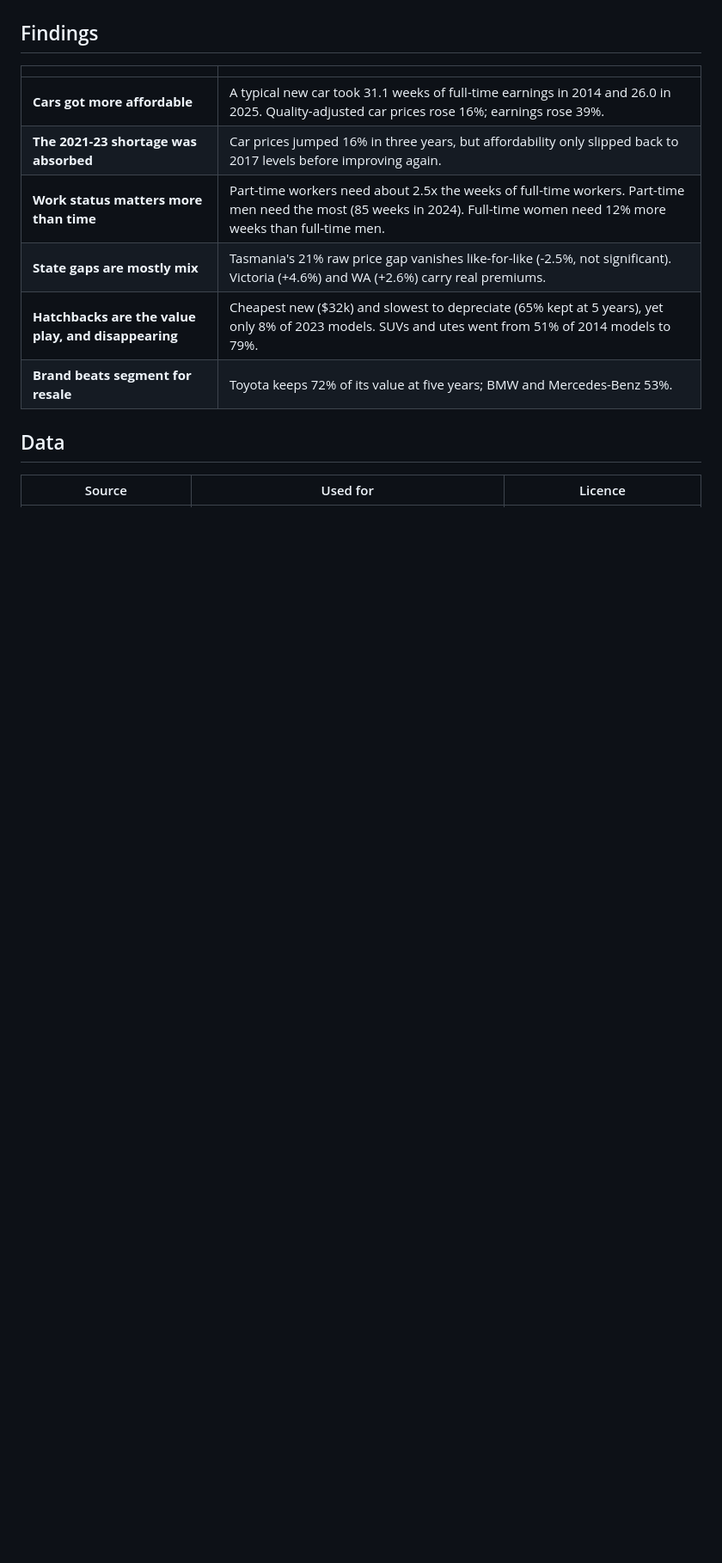
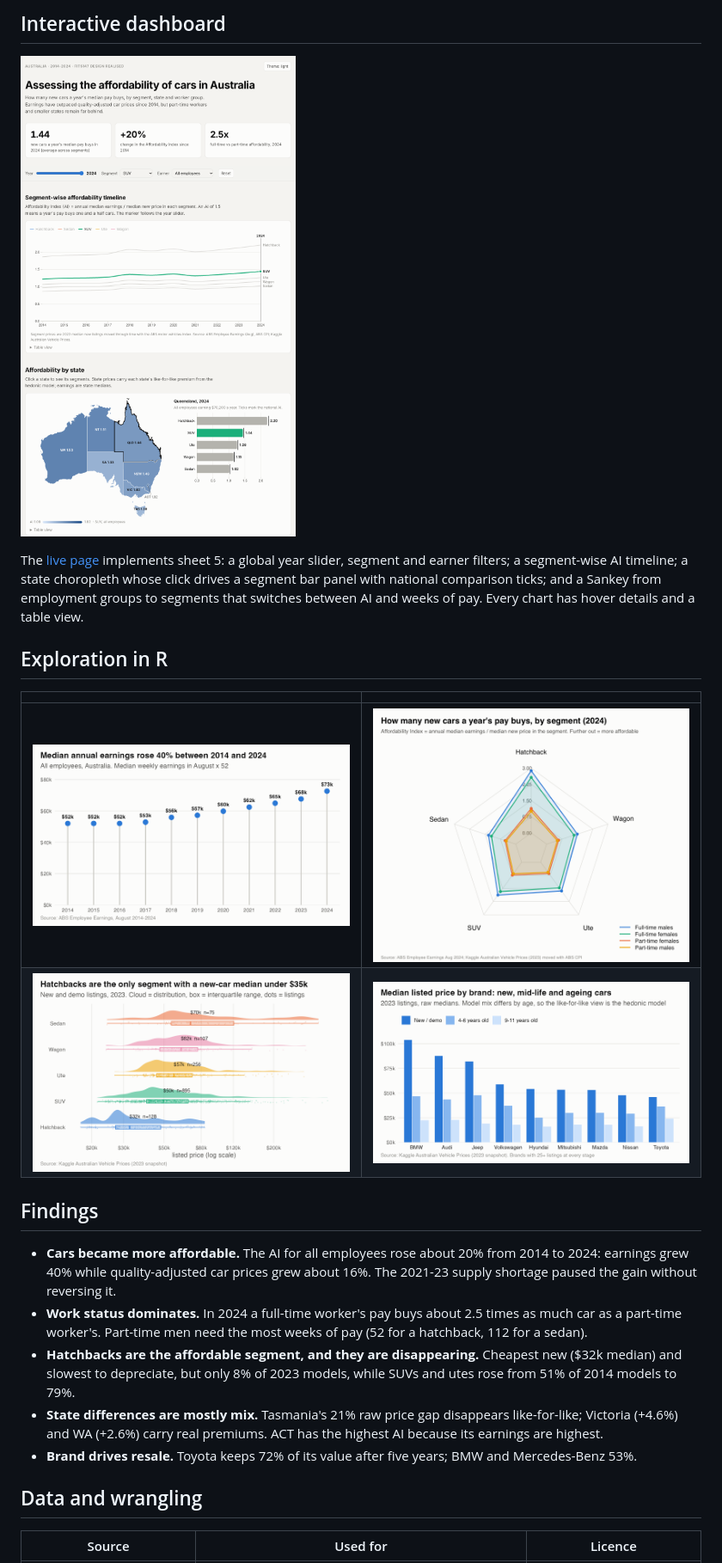
Before and after one commit to sidharthsudhi1/au-car-affordability, a Markdown page: README.md, the part around one of its changes. Shown at 86% size. GitHub-like rendering; pictures changed too: figures/dashboard.png (added); blank space fills up the shorter version.

Commit message:
docs: organise README around project skills

```diff
--- a/README.md
+++ b/README.md
@@ -12,16 +49,29 @@ since 2014, and where in the market does the burden fall?
+## Interactive dashboard
+
+[![Dashboard](figures/dashboard.png)](https://sidharthsudhi1.github.io/au-car-affordability/dashboard/)
+
+The [live page](https://sidharthsudhi1.github.io/au-car-affordability/dashboard/) implements sheet 5:
+a global year slider, segment and earner filters; a segment-wise AI timeline; a state choropleth
+whose click drives a segment bar panel with national comparison ticks; and a Sankey from
+employment groups to segments that switches between AI and weeks of pay. Every chart has hover
+details and a table view.
+
+## Exploration in R
+
+| | |
+|---|---|
+| ![](figures/r/01_income_lollipop.png) | ![](figures/r/03_segment_radar.png) |
+| ![](figures/r/04_price_raincloud.png) | ![](figures/r/05_brand_grouped_bar.png) |
 
 ## Findings
 
-| | |
-|---|---|
-| **Cars got more affordable** | A typical new car took 31.1 weeks of full-time earnings in 2014 and 26.0 in 2025. Quality-adjusted car prices rose 16%; earnings rose 39%. |
-| **The 2021-23 shortage was absorbed** | Car prices jumped 16% in three years, but affordability only slipped back to 2017 levels before improving again. |
-| **Work status matters more than time** | Part-time workers need about 2.5x the weeks of full-time workers. Part-time men need the most (85 weeks in 2024). Full-time women need 12% more weeks than full-time men. |
-| **State gaps are mostly mix** | Tasmania's 21% raw price gap vanishes like-for-like (-2.5%, not significant). Victoria (+4.6%) and WA (+2.6%) carry real premiums. |
-| **Hatchbacks are the value play, and disappearing** | Cheapest new ($32k) and slowest to depreciate (65% kept at 5 years), yet only 8% of 2023 models. SUVs and utes went from 51% of 2014 models to 79%. |
-| **Brand beats segment for resale** | Toyota keeps 72% of its value at five years; BMW and Mercedes-Benz 53%. |
+- **Cars became more affordable.** The AI for all employees rose about 20% from 2014 to 2024: earnings grew 40% while quality-adjusted car prices grew about 16%. The 2021-23 supply shortage paused the gain without reversing it.
+- **Work status dominates.** In 2024 a full-time worker's pay buys about 2.5 times as much car as a part-time worker's. Part-time men need the most weeks of pay (52 for a hatchback, 112 for a sedan).
+- **Hatchbacks are the affordable segment, and they are disappearing.** Cheapest new ($32k median) and slowest to depreciate, but only 8% of 2023 models, while SUVs and utes rose from 51% of 2014 models to 79%.
+- **State differences are mostly mix.** Tasmania's 21% raw price gap disappears like-for-like; Victoria (+4.6%) and WA (+2.6%) carry real premiums. ACT has the highest AI because its earnings are highest.
+- **Brand drives resale.** Toyota keeps 72% of its value after five years; BMW and Mercedes-Benz 53%.
 
-## Data
+## Data and wrangling
 
 | Source | Used for | Licence |
 |--------|----------|---------|
```
Also changed, not shown: other parts of README.md (+72 -61 lines).
